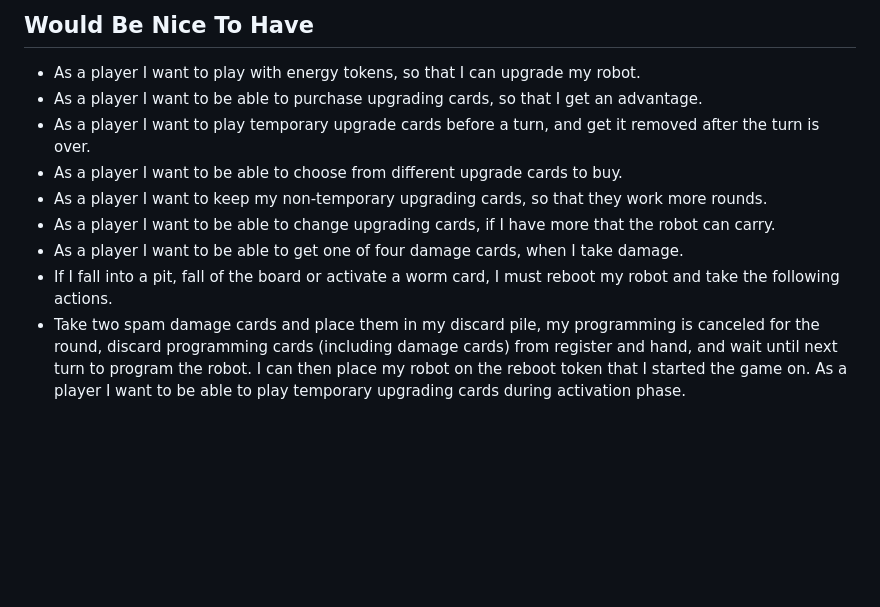
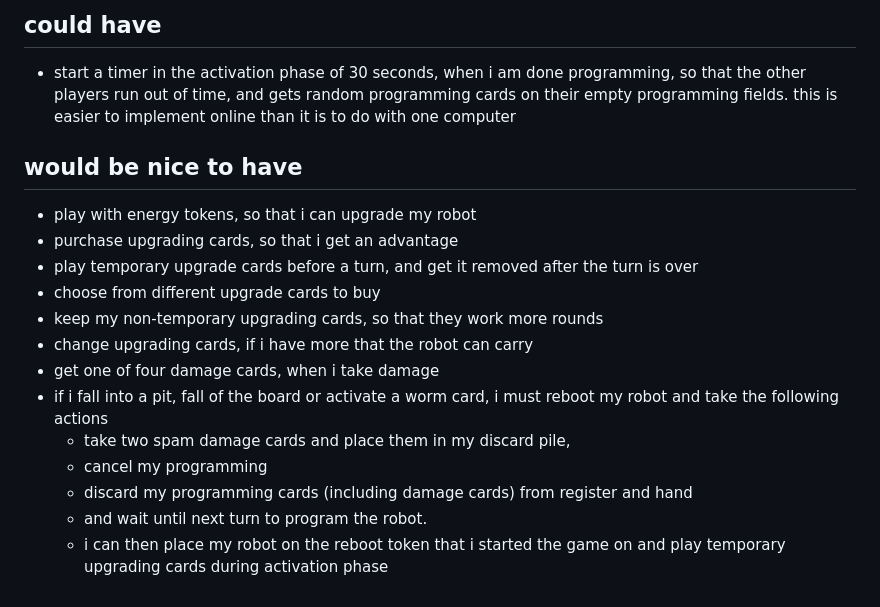
Before and after one commit to xdTobs/_18_roborally, a Markdown page: documentation/MOSCOW.md, the part around the change printed below. GitHub-like rendering; blank space fills up the shorter version.

```diff
--- a/documentation/MOSCOW.md
+++ b/documentation/MOSCOW.md
@@ -49,12 +48,20 @@
 
-## Would Be Nice To Have
+## could have
 
-- As a player I want to play with energy tokens, so that I can upgrade my robot.
-- As a player I want to be able to purchase upgrading cards, so that I get an advantage.
-- As a player I want to play temporary upgrade cards before a turn, and get it removed after the turn is over.
-- As a player I want to be able to choose from different upgrade cards to buy.
-- As a player I want to keep my non-temporary upgrading cards, so that they work more rounds.
-- As a player I want to be able to change upgrading cards, if I have more that the robot can carry.
-- As a player I want to be able to get one of four damage cards, when I take damage.
-- If I fall into a pit, fall of the board or activate a worm card, I must reboot my robot and take the following actions.
-- Take two spam damage cards and place them in my discard pile, my programming is canceled for the round, discard programming cards (including damage cards) from register and hand, and wait until next turn to program the robot. I can then place my robot on the reboot token that I started the game on. As a player I want to be able to play temporary upgrading cards during activation phase.
+- start a timer in the activation phase of 30 seconds, when i am done programming, so that the other players run out of time, and gets random programming cards on their empty programming fields. this is easier to implement online than it is to do with one computer
+
+## would be nice to have
+
+- play with energy tokens, so that i can upgrade my robot
+- purchase upgrading cards, so that i get an advantage
+- play temporary upgrade cards before a turn, and get it removed after the turn is over
+- choose from different upgrade cards to buy
+- keep my non-temporary upgrading cards, so that they work more rounds
+- change upgrading cards, if i have more that the robot can carry
+- get one of four damage cards, when i take damage
+- if i fall into a pit, fall of the board or activate a worm card, i must reboot my robot and take the following actions
+    - take two spam damage cards and place them in my discard pile,
+    - cancel my programming
+    - discard my programming cards (including damage cards) from register and hand
+    - and wait until next turn to program the robot.
+    - i can then place my robot on the reboot token that i started the game on and play temporary upgrading cards during activation phase
```
Also changed, not shown: other parts of documentation/MOSCOW.md (+41 -42 lines).
